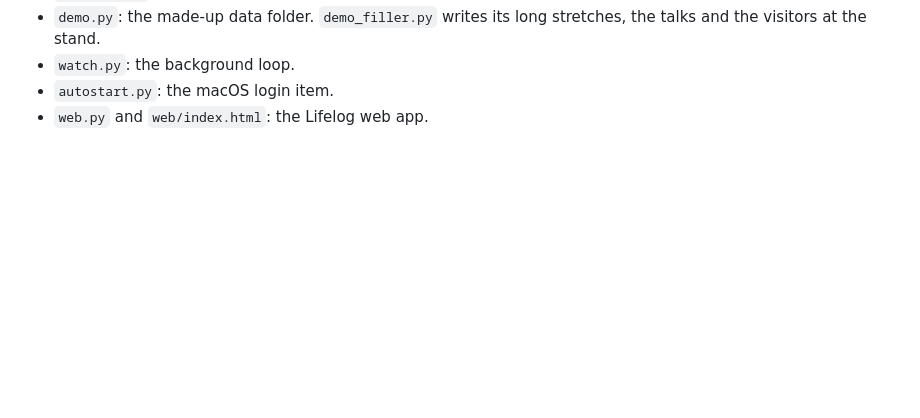
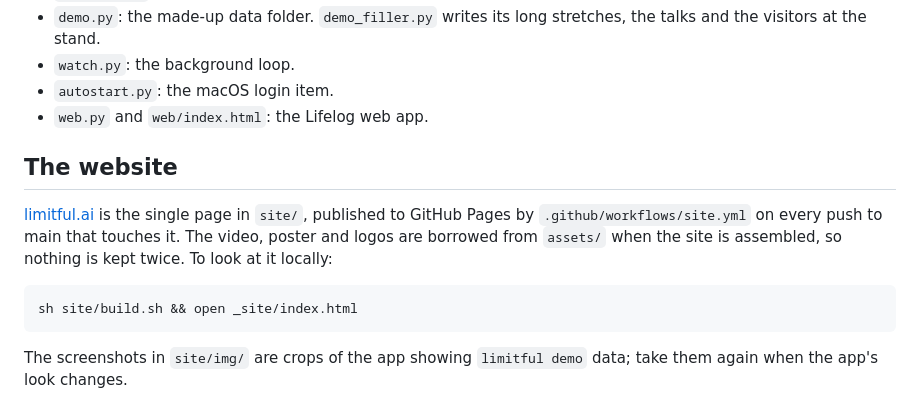
Before and after one commit to andreibondarev/limitful, a Markdown page: docs/development.md, the part around the change. GitHub-like rendering; blank space fills up the shorter version.

Commit message:
A website for limitful.ai: one page in site/, published to GitHub Pages by a workflow

````diff
--- a/docs/development.md
+++ b/docs/development.md
@@ -32,3 +32,17 @@ All under `src/limitful/`.
 - `watch.py`: the background loop.
 - `autostart.py`: the macOS login item.
 - `web.py` and `web/index.html`: the Lifelog web app.
+
+## The website
+
+[limitful.ai](https://limitful.ai) is the single page in `site/`, published
+to GitHub Pages by `.github/workflows/site.yml` on every push to main that
+touches it. The video, poster and logos are borrowed from `assets/` when the
+site is assembled, so nothing is kept twice. To look at it locally:
+
+```sh
+sh site/build.sh && open _site/index.html
+```
+
+The screenshots in `site/img/` are crops of the app showing `limitful demo`
+data; take them again when the app's look changes.
````
Also changed, not shown: site/img/og.jpg (added), 9 other files.
